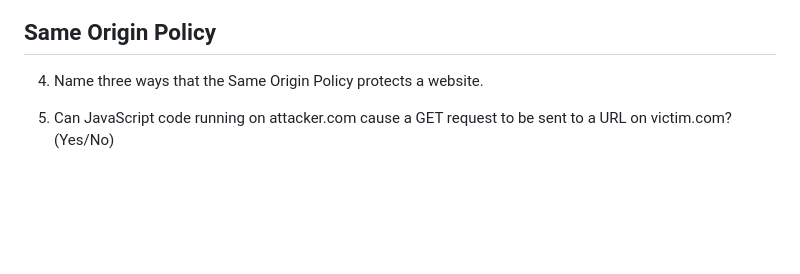
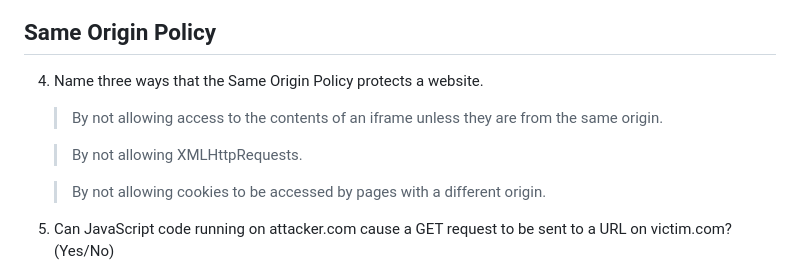
Before and after one commit to Sivnerof/CS253, a Markdown page: Assignment-2/SOLUTIONS.md, the part around the change. Rendered like a GitHub page; blank space fills up the shorter version.

Commit message:
Added solution to question 4

```diff
--- a/Assignment-2/SOLUTIONS.md
+++ b/Assignment-2/SOLUTIONS.md
@@ -51,6 +51,12 @@
 ## Same Origin Policy
 
 4. Name three ways that the Same Origin Policy protects a website.
+
+    > By not allowing access to the contents of an iframe unless they are from the same origin.
+
+    > By not allowing XMLHttpRequests.
+
+    > By not allowing cookies to be accessed by pages with a different origin.
 
 5. Can JavaScript code running on attacker.com cause a GET request to be sent to a URL on victim.com? (Yes/No)
 
```
